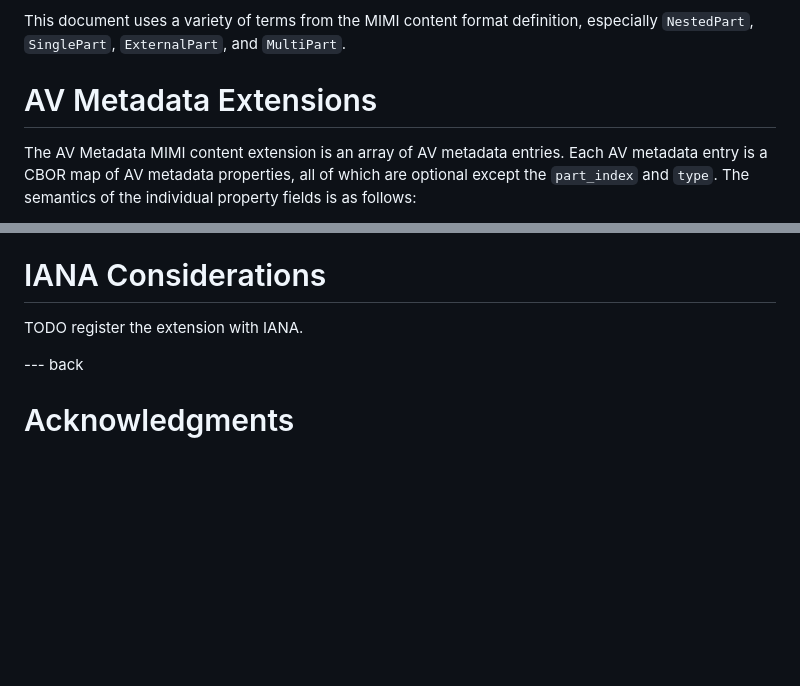
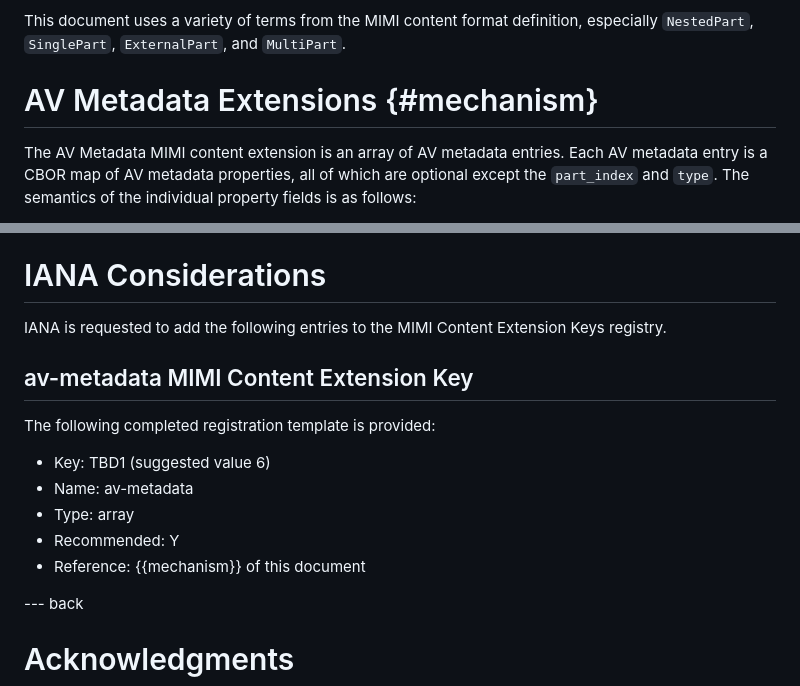
Before and after one commit to rohanmahy/mimi-av-metadata, a Markdown page: draft-mahy-mimi-av-metadata.md, 2 parts joined by grey strips. Rendered like a GitHub page; blank space fills up the shorter version.

Commit message:
Add IANA suggested value

```diff
--- a/draft-mahy-mimi-av-metadata.md
+++ b/draft-mahy-mimi-av-metadata.md
@@ -59,7 +59,7 @@ This document defines extensions to the MIMI content format to provide these hin
 
 This document uses a variety of terms from the MIMI content format definition, especially `NestedPart`, `SinglePart`, `ExternalPart`, and `MultiPart`.
 
-# AV Metadata Extensions
+# AV Metadata Extensions {#mechanism}
 
 The AV Metadata MIMI content extension is an array of AV metadata entries.
 Each AV metadata entry is a CBOR map of AV metadata properties, all of which are optional except the `part_index` and `type`. The semantics of the individual property fields is as follows:
@@ -140,8 +140,17 @@ TODO Security
 
 # IANA Considerations
 
-TODO register the extension with IANA.
+IANA is requested to add the following entries to the MIMI Content Extension Keys registry.
 
+## av-metadata MIMI Content Extension Key
+
+The following completed registration template is provided:
+
+- Key: TBD1 (suggested value 6)
+- Name: av-metadata
+- Type: array
+- Recommended: Y
+- Reference: {{mechanism}} of this document
 
 --- back
 
```
